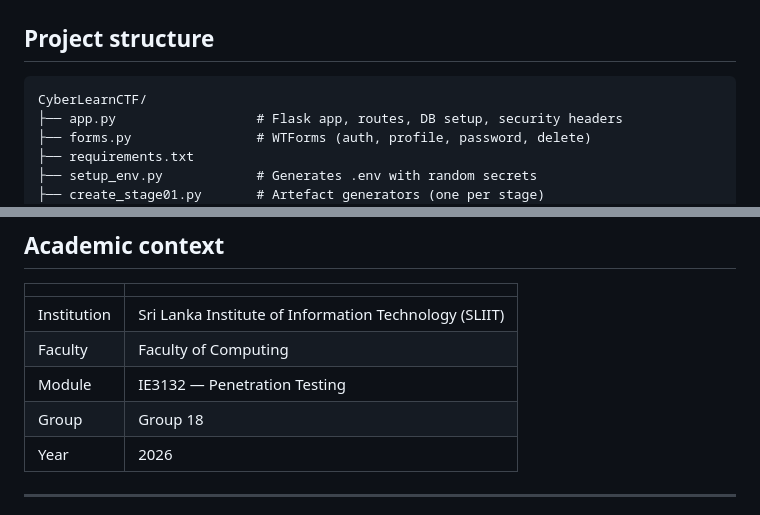
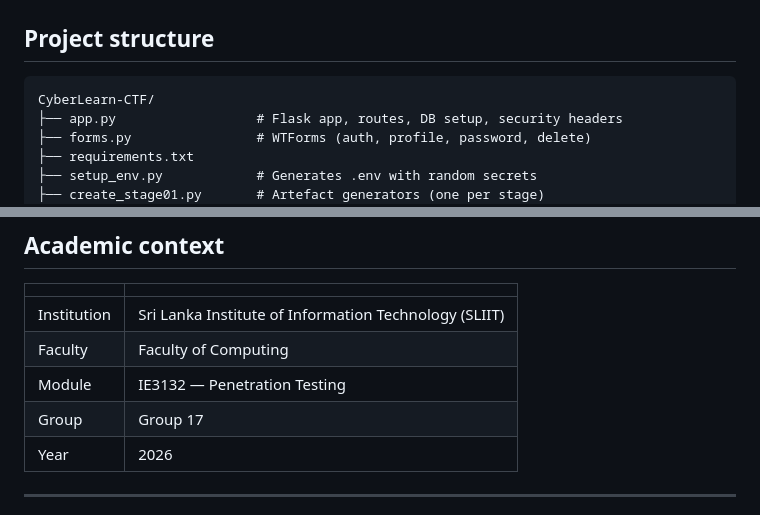
Before and after one commit to Heshitha73/CyberLearn-CTF, a Markdown page: README.md, 2 parts joined by grey strips. GitHub-like rendering.

````diff
--- a/README.md
+++ b/README.md
@@ -132,7 +132,7 @@ Open **http://127.0.0.1:5000**. The SQLite database is created automatically in
 ## Project structure
 
 ```text
-CyberLearnCTF/
+CyberLearn-CTF/
 ├── app.py                  # Flask app, routes, DB setup, security headers
 ├── forms.py                # WTForms (auth, profile, password, delete)
 ├── requirements.txt
@@ -182,7 +182,7 @@ CyberLearnCTF/
 | Institution | Sri Lanka Institute of Information Technology (SLIIT) |
 | Faculty | Faculty of Computing |
 | Module | IE3132 — Penetration Testing |
-| Group | Group 18 |
+| Group | Group 17 |
 | Year | 2026 |
 
 ---
````
Also changed, not shown: other parts of README.md (+8 -8 lines).
